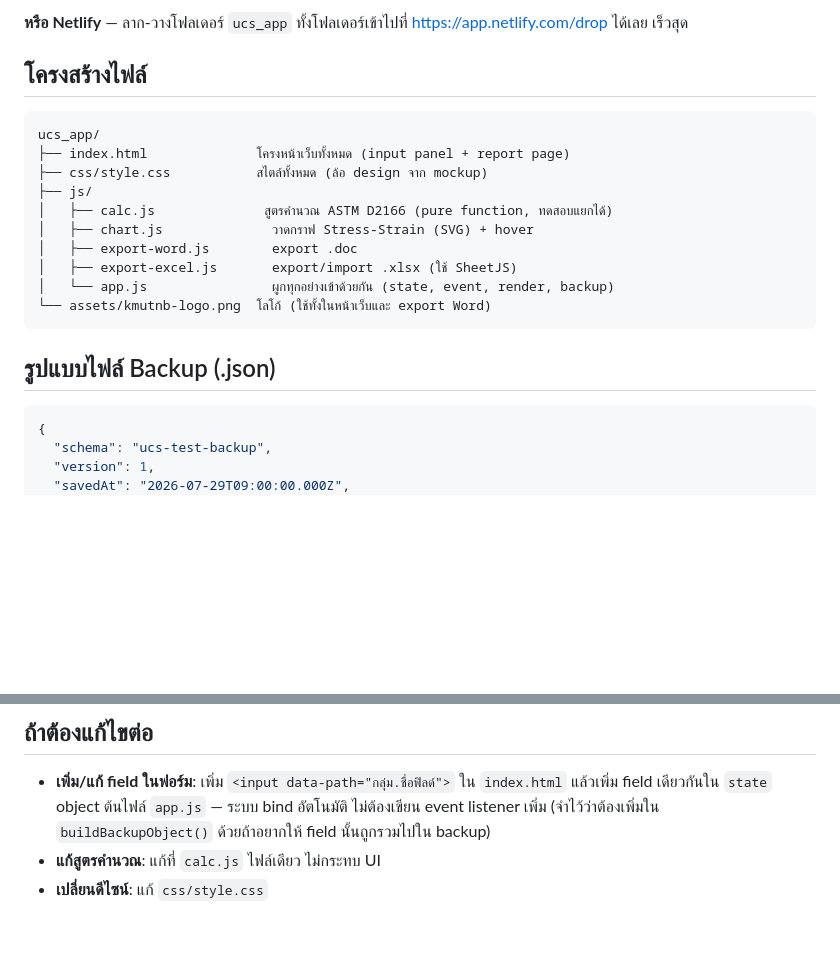
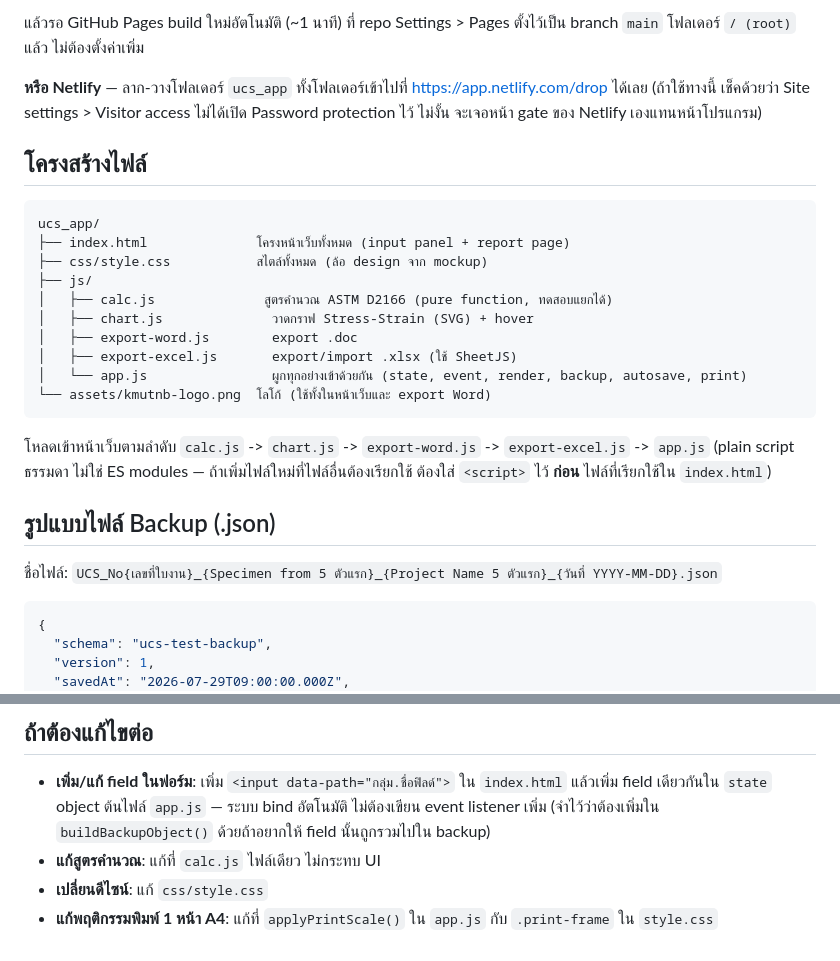
Before and after one commit to ittiponttc-KMUTNB/TTC-UCS-Report, a Markdown page: README.md, 2 parts joined by grey strips. GitHub-like rendering; blank space fills up the shorter version.

````diff
--- a/README.md
+++ b/README.md
@@ -65,5 +82,10 @@ git push -u origin main
 
-**หรือ Netlify** — ลาก-วางโฟลเดอร์ `ucs_app` ทั้งโฟลเดอร์เข้าไปที่ https://app.netlify.com/drop ได้เลย เร็วสุด
+แล้วรอ GitHub Pages build ใหม่อัตโนมัติ (~1 นาที) ที่ repo Settings > Pages ตั้งไว้เป็น
+branch `main` โฟลเดอร์ `/ (root)` แล้ว ไม่ต้องตั้งค่าเพิ่ม
+
+**หรือ Netlify** — ลาก-วางโฟลเดอร์ `ucs_app` ทั้งโฟลเดอร์เข้าไปที่ https://app.netlify.com/drop ได้เลย
+(ถ้าใช้ทางนี้ เช็คด้วยว่า Site settings > Visitor access ไม่ได้เปิด Password protection ไว้ ไม่งั้น
+จะเจอหน้า gate ของ Netlify เองแทนหน้าโปรแกรม)
 
 ## โครงสร้างไฟล์
 
@@ -76,11 +98,17 @@ ucs_app/
 │   ├── chart.js              วาดกราฟ Stress-Strain (SVG) + hover
 │   ├── export-word.js        export .doc
 │   ├── export-excel.js       export/import .xlsx (ใช้ SheetJS)
-│   └── app.js                ผูกทุกอย่างเข้าด้วยกัน (state, event, render, backup)
+│   └── app.js                ผูกทุกอย่างเข้าด้วยกัน (state, event, render, backup, autosave, print)
 └── assets/kmutnb-logo.png  โลโก้ (ใช้ทั้งในหน้าเว็บและ export Word)
 ```
 
+โหลดเข้าหน้าเว็บตามลำดับ `calc.js` -> `chart.js` -> `export-word.js` -> `export-excel.js` -> `app.js`
+(plain script ธรรมดา ไม่ใช่ ES modules — ถ้าเพิ่มไฟล์ใหม่ที่ไฟล์อื่นต้องเรียกใช้ ต้องใส่ `<script>`
+ไว้ **ก่อน** ไฟล์ที่เรียกใช้ใน `index.html`)
+
 ## รูปแบบไฟล์ Backup (.json)
+
+ชื่อไฟล์: `UCS_No{เลขที่ใบงาน}_{Specimen from 5 ตัวแรก}_{Project Name 5 ตัวแรก}_{วันที่ YYYY-MM-DD}.json`
 
 ```json
 {
@@ -101,3 +129,4 @@ ucs_app/
   (จำไว้ว่าต้องเพิ่มใน `buildBackupObject()` ด้วยถ้าอยากให้ field นั้นถูกรวมไปใน backup)
 - **แก้สูตรคำนวณ**: แก้ที่ `calc.js` ไฟล์เดียว ไม่กระทบ UI
 - **เปลี่ยนดีไซน์**: แก้ `css/style.css`
+- **แก้พฤติกรรมพิมพ์ 1 หน้า A4**: แก้ที่ `applyPrintScale()` ใน `app.js` กับ `.print-frame` ใน `style.css`
````
Also changed, not shown: other parts of README.md (+43 -26 lines).
